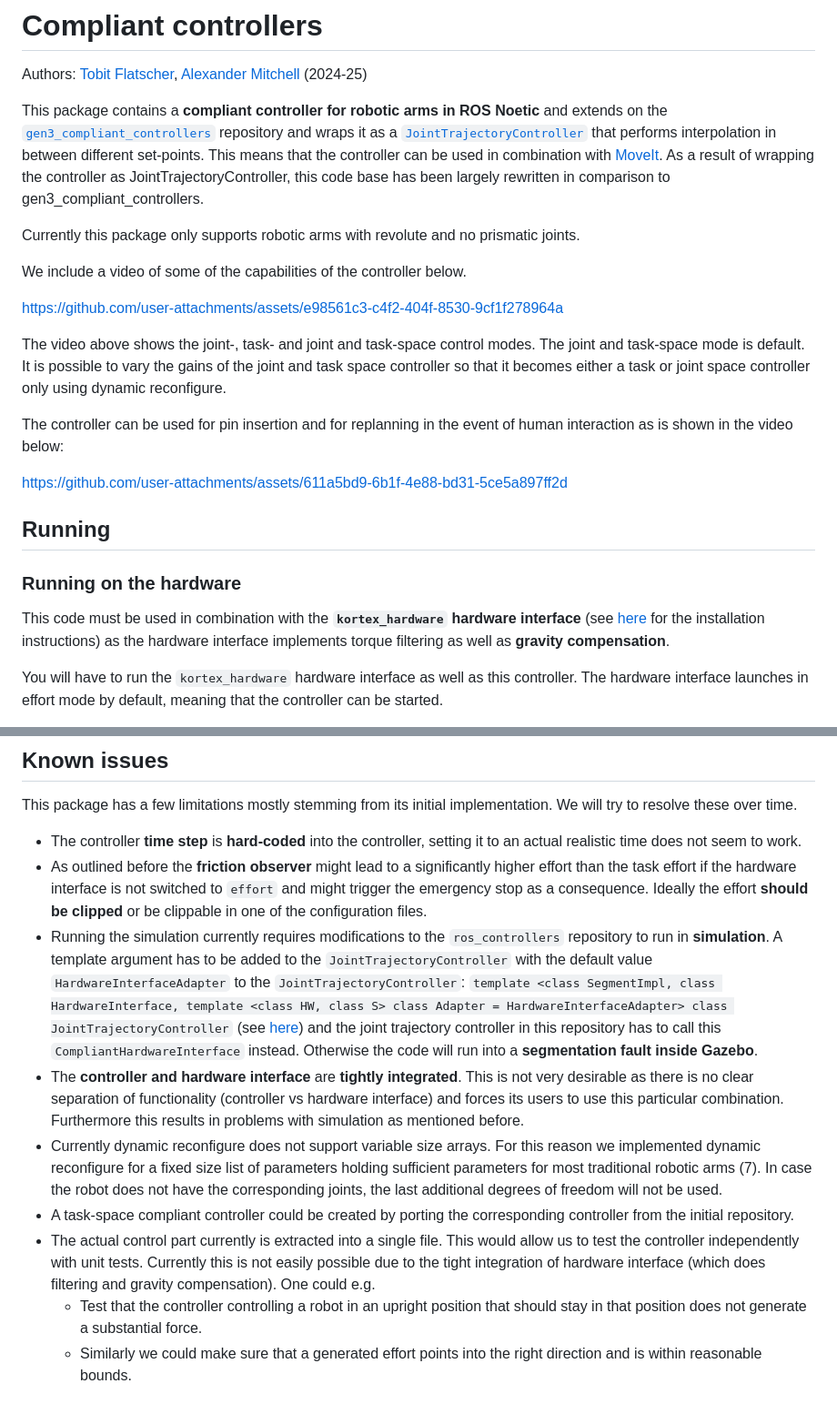
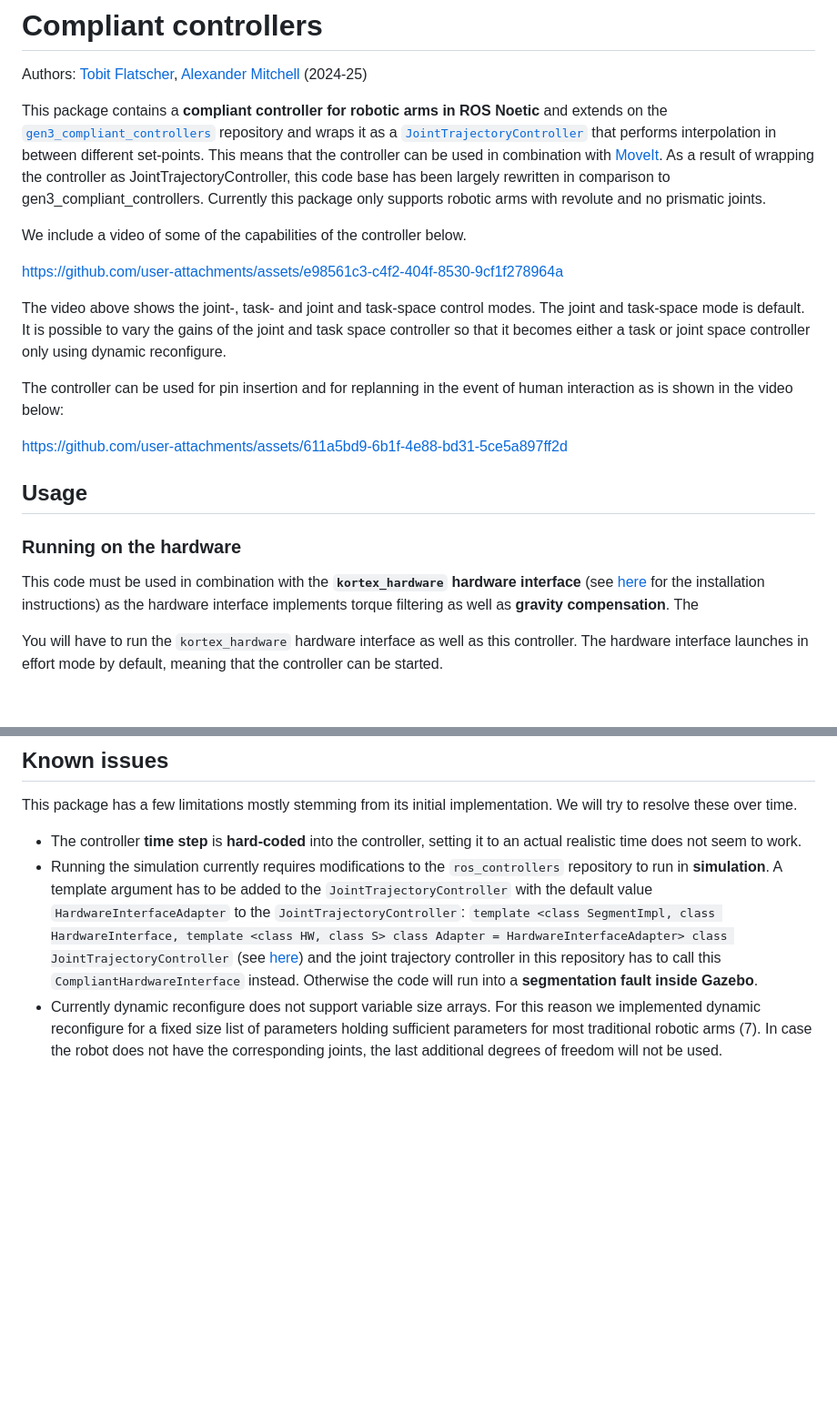
Before and after one commit to applied-ai-lab/compliant_controllers, a Markdown page: ReadMe.md, 2 parts joined by grey strips. Shown at 91% size. Drawn GitHub-style; blank space fills up the shorter version.

Commit message:
feat: Update ReadMe.md to remove solved known issues

```diff
--- a/ReadMe.md
+++ b/ReadMe.md
@@ -5,7 +5,6 @@ Authors: [Tobit Flatscher](https://github.com/2b-t), [Alexander Mitchell](https:
 
 
 This package contains a **compliant controller for robotic arms in ROS Noetic** and extends on the [`gen3_compliant_controllers`](https://github.com/empriselab/gen3_compliant_controllers) repository and wraps it as a [`JointTrajectoryController`](http://wiki.ros.org/joint_trajectory_controller) that performs interpolation in between different set-points. This means that the controller can be used in combination with [MoveIt](https://moveit.ros.org/install/). As a result of wrapping the controller as JointTrajectoryController, this code base has been largely rewritten in comparison to gen3_compliant_controllers.
-
 Currently this package only supports robotic arms with revolute and no prismatic joints.
 
 We include a video of some of the capabilities of the controller below.
@@ -25,11 +24,11 @@ https://github.com/user-attachments/assets/611a5bd9-6b1f-4e88-bd31-5ce5a897ff2d
 
 
 
-## Running
+## Usage
 
 ### Running on the hardware
 
-This code must be used in combination with the **`kortex_hardware` hardware interface** (see [here](https://github.com/applied-ai-lab/kortex_hardware) for the installation instructions) as the hardware interface implements torque filtering as well as **gravity compensation**.
+This code must be used in combination with the **`kortex_hardware` hardware interface** (see [here](https://github.com/applied-ai-lab/kortex_hardware) for the installation instructions) as the hardware interface implements torque filtering as well as **gravity compensation**. The
 
 You will have to run the `kortex_hardware` hardware interface as well as this controller. The hardware interface launches in effort mode by default, meaning that the controller can be started.
 
@@ -117,11 +116,5 @@ where the **MODE** is the controller type e.g. (joint_task_space, joint, task).
 This package has a few limitations mostly stemming from its initial implementation. We will try to resolve these over time.
 
 - The controller **time step** is **hard-coded** into the controller, setting it to an actual realistic time does not seem to work.
-- As outlined before the **friction observer** might lead to a significantly higher effort than the task effort if the hardware interface is not switched to `effort` and might trigger the emergency stop as a consequence. Ideally the effort **should be clipped** or be clippable in one of the configuration files.
 - Running the simulation currently requires modifications to the `ros_controllers` repository to run in **simulation**. A template argument has to be added to the `JointTrajectoryController` with the default value `HardwareInterfaceAdapter` to the `JointTrajectoryController`: `template <class SegmentImpl, class HardwareInterface, template <class HW, class S> class Adapter = HardwareInterfaceAdapter> class JointTrajectoryController` (see [here](https://github.com/ros-controls/ros_controllers/blob/678b92adfd9242c93b78c066a8369c7665ea1421/joint_trajectory_controller/include/joint_trajectory_controller/joint_trajectory_controller.h#L178))  and the joint trajectory controller in this repository has to call this `CompliantHardwareInterface` instead. Otherwise the code will run into a **segmentation fault inside Gazebo**.
-- The **controller and hardware interface** are **tightly integrated**. This is not very desirable as there is no clear separation of functionality (controller vs hardware interface) and forces its users to use this particular combination. Furthermore this results in problems with simulation as mentioned before.
 - Currently dynamic reconfigure does not support variable size arrays. For this reason we implemented dynamic reconfigure for a fixed size list of parameters holding sufficient parameters for most traditional robotic arms (7). In case the robot does not have the corresponding joints, the last additional degrees of freedom will not be used.
-- A task-space compliant controller could be created by porting the corresponding controller from the initial repository.
-- The actual control part currently is extracted into a single file. This would allow us to test the controller independently with unit tests. Currently this is not easily possible due to the tight integration of hardware interface (which does filtering and gravity compensation). One could e.g.
-  - Test that the controller controlling a robot in an upright position that should stay in that position does not generate a substantial force.
-  - Similarly we could make sure that a generated effort points into the right direction and is within reasonable bounds.
```
